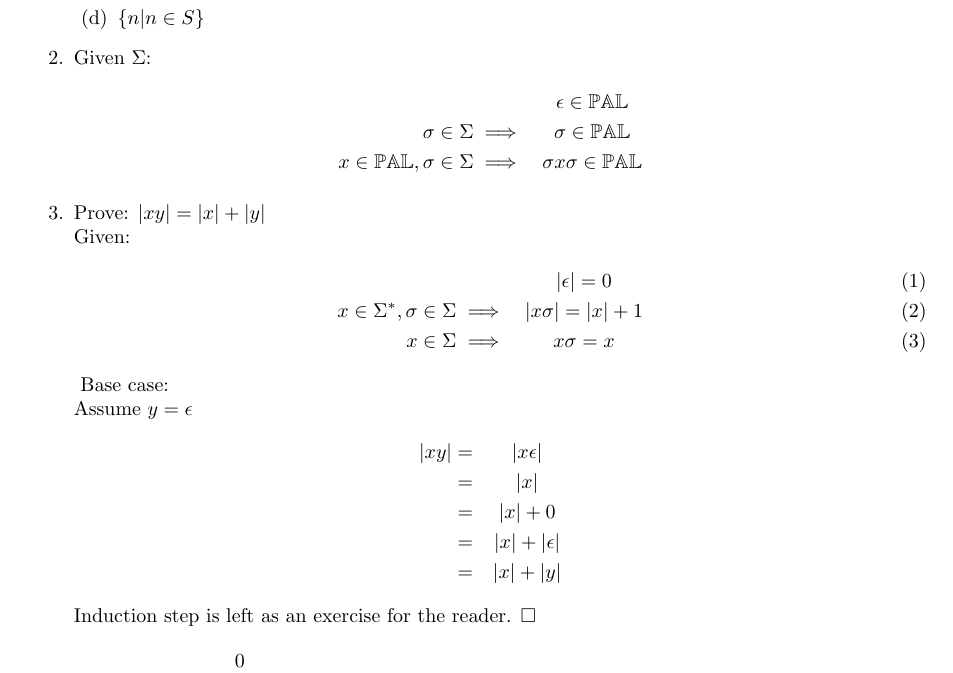
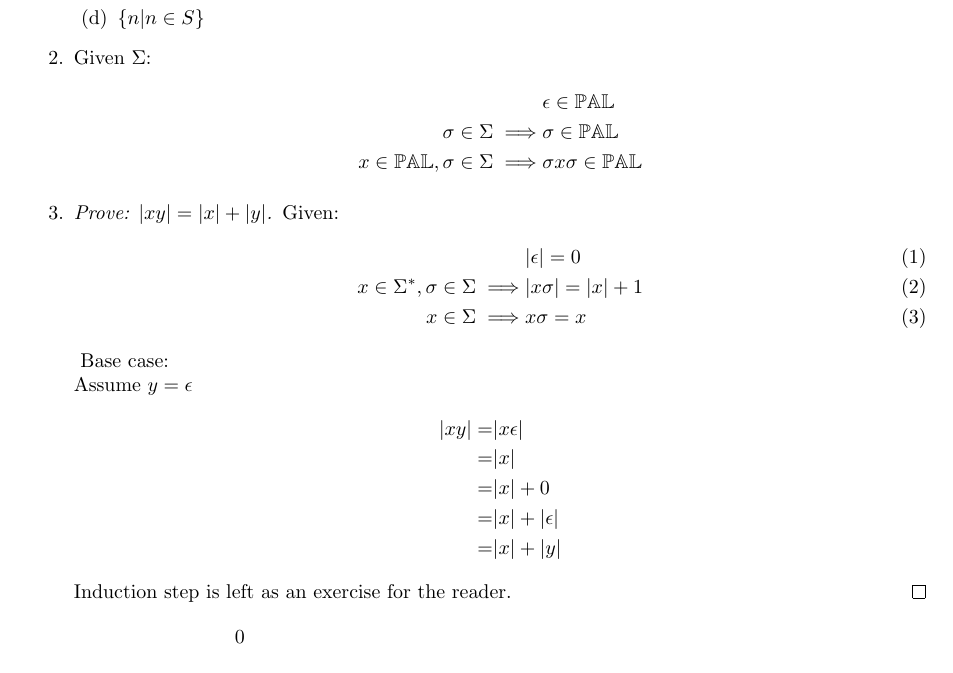
Before and after one commit to gambogi/CSTheory, a LaTeX problem sheet (HWExample.tex): part of the page, cut so that both start at the same text. Compiled offline with pdfLaTeX.

Commit message:
Using align instead of eqnarray, better convention

```diff
--- a/HWExample.tex
+++ b/HWExample.tex
@@ -6,6 +6,7 @@
 \usepackage{amsmath}
 \usepackage{amsfonts}
 \usepackage{amssymb}
+\usepackage{amsthm}
 \usepackage{fancyhdr}
 \usepackage{graphicx}
 \usepackage{tikz}
@@ -40,11 +41,11 @@
 		x \in \mathbb{PAL}, \sigma \in \Sigma
 		\imp
 		\sigma x \sigma \in \mathbb{PAL}
-	\end{eqnarray*}
+	\end{align*}
 \item
-	Prove: $|xy| = |x| + |y|$ \\
+	\begin{proof}[Prove: $|xy| = |x| + |y|$]
 	Given:
-	\begin{eqnarray}
+	\begin{align}
 		\nimp
 		| \ep | = 0
 		\\
@@ -55,21 +56,21 @@
 		x \in \Sigma
 		\imp
 		x\sigma = x
-	\end{eqnarray}
+	\end{align}
 	\setcounter{equation}{0}
 	Base case:
 	\\
 	Assume $y = \ep$
-	\begin{eqnarray*}
+	\begin{align*}
 		      |xy|
 		\eq   | x \ep |
 		\next |x|
 		\next |x| + 0
 		\next |x| + | \ep |
 		\next |x| + |y|
-	\end{eqnarray*}
+	\end{align*}
 	Induction step is left as an exercise for the reader.
-	\done
+	\end{proof}
 \end{enumerate}
 \usetikzlibrary{automata,positioning}
 \begin{tikzpicture}[shorten >=1pt,node distance=2cm,on grid,auto]
```
Also changed, not shown: HWExample.tex (2 more changed lines).
